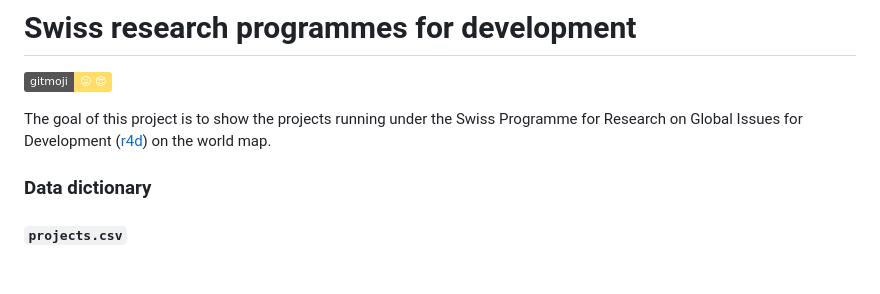
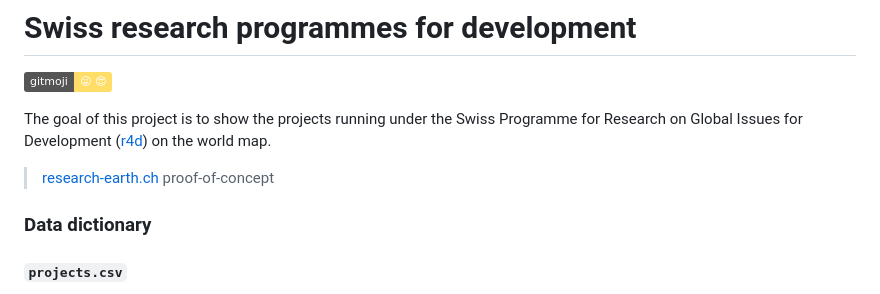
Before and after one commit to zambujo/r4data, a Markdown page: README.md, the part around the change. GitHub-like rendering; badges without logos; blank space fills up the shorter version.

Commit message:
Update README.md
mention final app

```diff
--- a/README.md
+++ b/README.md
@@ -11,6 +11,8 @@
 The goal of this project is to show the projects running under the Swiss
 Programme for Research on Global Issues for Development
 ([r4d](http://www.r4d.ch/)) on the world map.
+
+> [research-earth.ch](https://research-earth.ch/) proof-of-concept
 
 ### Data dictionary
 
```
